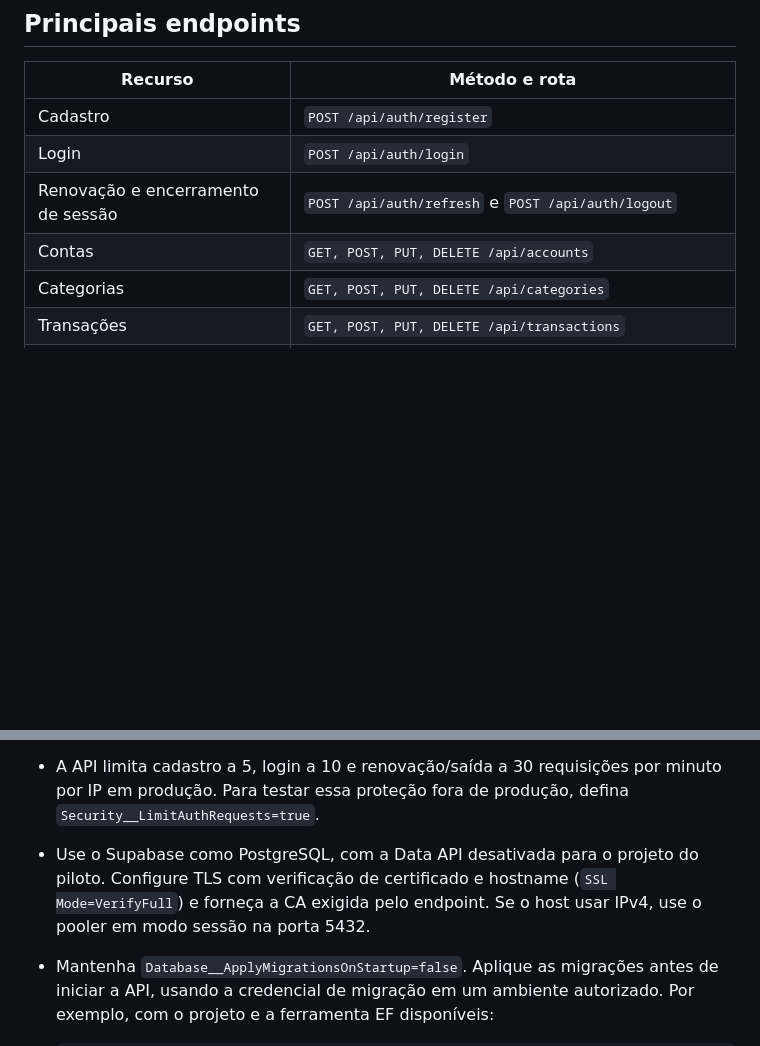
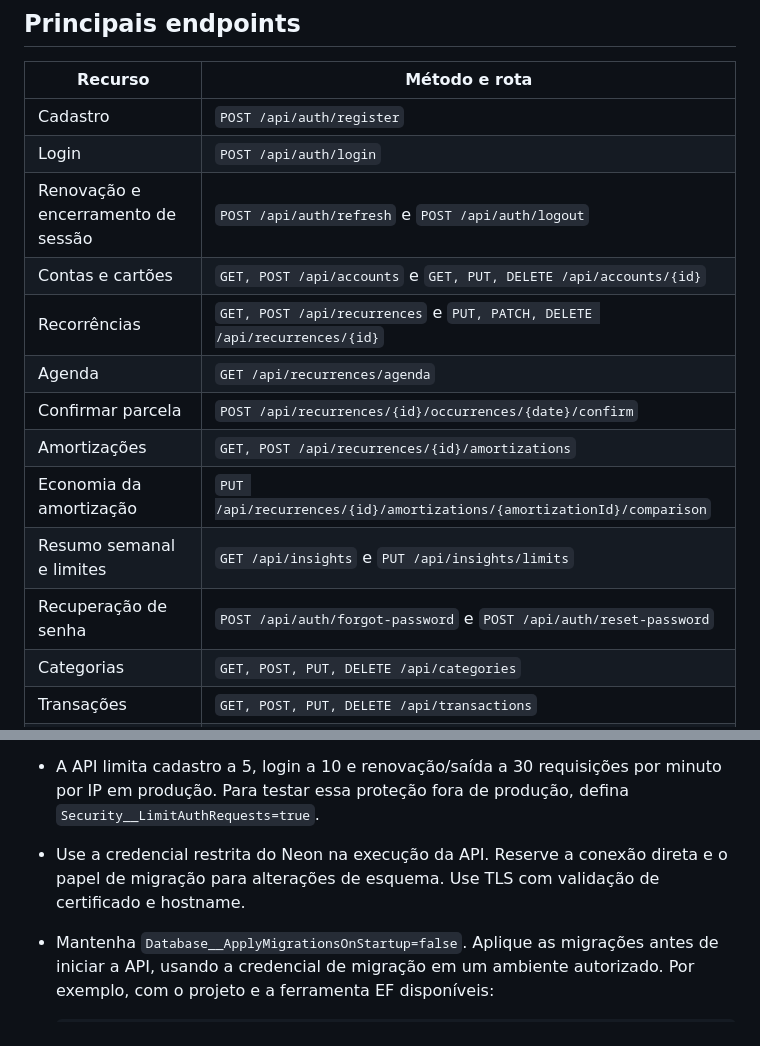
Before and after one commit to Padokazzz/FinTrack, a Markdown page: README.md, 2 parts joined by grey strips. Drawn GitHub-style; blank space fills up the shorter version.

````diff
--- a/README.md
+++ b/README.md
@@ -198,7 +197,14 @@ FINTRACK_TEST_URL=http://127.0.0.1:8080 python3 tests/integration/test_transfers
 | Cadastro | `POST /api/auth/register` |
 | Login | `POST /api/auth/login` |
 | Renovação e encerramento de sessão | `POST /api/auth/refresh` e `POST /api/auth/logout` |
-| Contas | `GET, POST, PUT, DELETE /api/accounts` |
+| Contas e cartões | `GET, POST /api/accounts` e `GET, PUT, DELETE /api/accounts/{id}` |
+| Recorrências | `GET, POST /api/recurrences` e `PUT, PATCH, DELETE /api/recurrences/{id}` |
+| Agenda | `GET /api/recurrences/agenda` |
+| Confirmar parcela | `POST /api/recurrences/{id}/occurrences/{date}/confirm` |
+| Amortizações | `GET, POST /api/recurrences/{id}/amortizations` |
+| Economia da amortização | `PUT /api/recurrences/{id}/amortizations/{amortizationId}/comparison` |
+| Resumo semanal e limites | `GET /api/insights` e `PUT /api/insights/limits` |
+| Recuperação de senha | `POST /api/auth/forgot-password` e `POST /api/auth/reset-password` |
 | Categorias | `GET, POST, PUT, DELETE /api/categories` |
 | Transações | `GET, POST, PUT, DELETE /api/transactions` |
 | Histórico paginado | `GET /api/transactions/page` e `GET /api/transfers/page` |
@@ -270,7 +257,7 @@ Desenvolvido por [Leonardo Padilha](https://www.leonardopadilha.com) como projet
 - O HMAC detecta alterações, inserções e remoções de amortizações em um agendamento preservado. Uma cópia antiga do banco com assinaturas válidas ou a exclusão do agendamento completo exige uma fonte de auditoria externa para detecção.
 - Use o site e a API na mesma origem pública HTTPS, com chamadas relativas a `/api`. Se o ingresso redirecionar HTTP para HTTPS, defina `ReverseProxy__EnforcesHttps=true`. Se ele informar o IP do visitante, configure somente os endereços conhecidos do proxy em `ReverseProxy__KnownProxies__0`, `ReverseProxy__KnownProxies__1` etc. O proxy precisa substituir os cabeçalhos encaminhados. Sem proxies confiáveis, o limite da aplicação usa o IP da conexão. Quando o ingresso usa endereços variáveis, aplique também a limitação por cliente no próprio ingresso.
 - A API limita cadastro a 5, login a 10 e renovação/saída a 30 requisições por minuto por IP em produção. Para testar essa proteção fora de produção, defina `Security__LimitAuthRequests=true`.
-- Use o Supabase como PostgreSQL, com a Data API desativada para o projeto do piloto. Configure TLS com verificação de certificado e hostname (`SSL Mode=VerifyFull`) e forneça a CA exigida pelo endpoint. Se o host usar IPv4, use o pooler em modo sessão na porta 5432.
+- Use a credencial restrita do Neon na execução da API. Reserve a conexão direta e o papel de migração para alterações de esquema. Use TLS com validação de certificado e hostname.
 - Mantenha `Database__ApplyMigrationsOnStartup=false`. Aplique as migrações antes de iniciar a API, usando a credencial de migração em um ambiente autorizado. Por exemplo, com o projeto e a ferramenta EF disponíveis:
 
   ```bash
````
Also changed, not shown: other parts of README.md (+31 -57 lines), docs/images/swagger-local.png (added).
